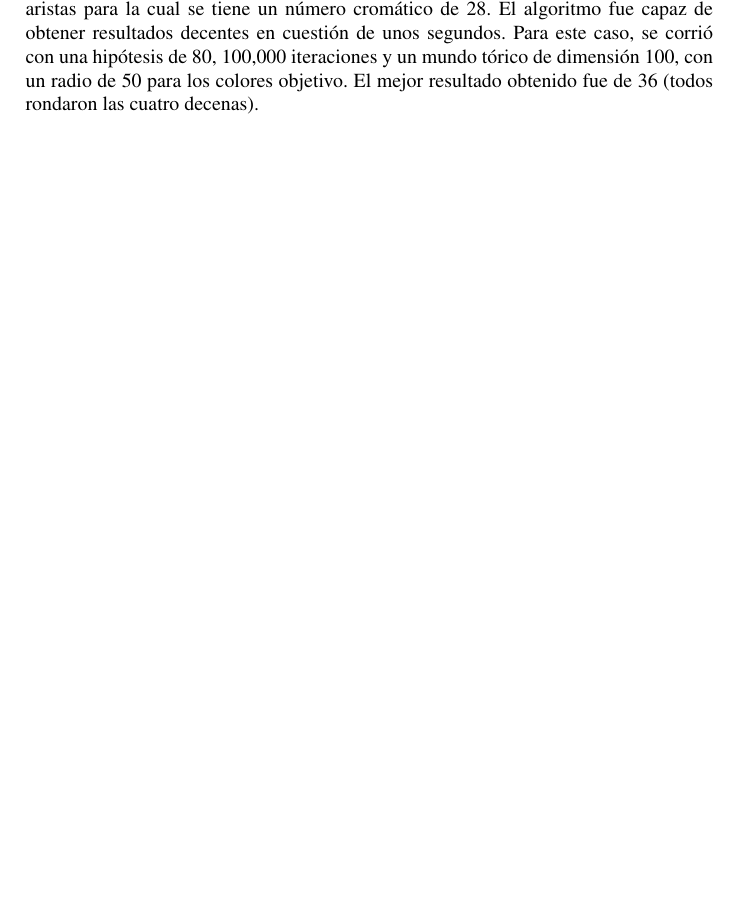
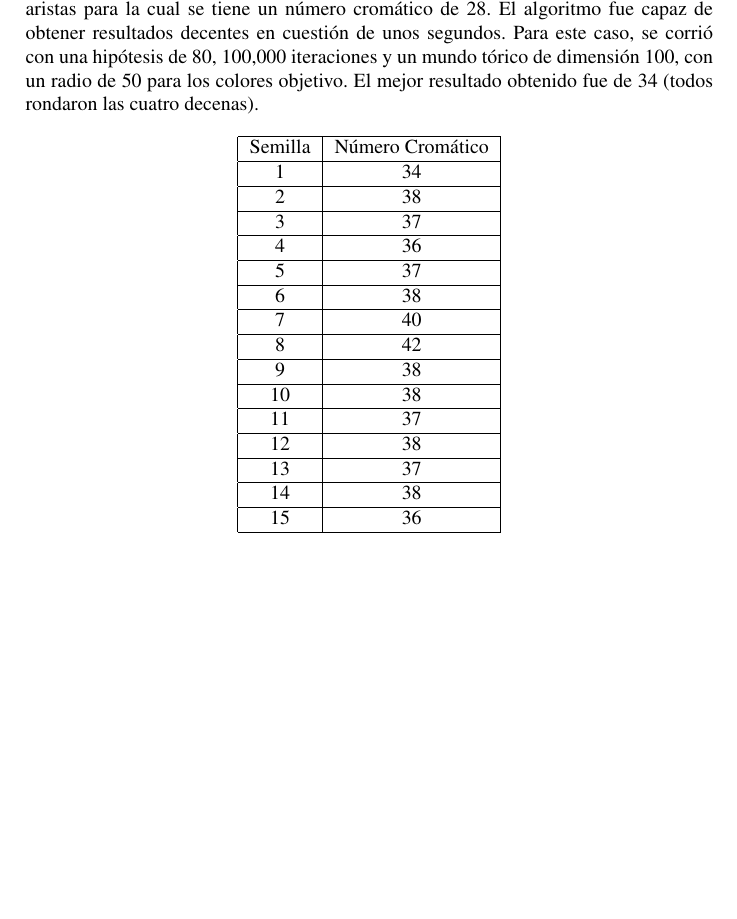
Before and after one commit to diego-ssc/GCP_GSA, a LaTeX document (report/report.tex): part of page 10 of 12, cut so that both start at the same text, the shorter picture padded with empty space. Compiled offline with pdfLaTeX.

Commit message:
report seed update

```diff
--- a/report/report.tex
+++ b/report/report.tex
@@ -383,8 +383,45 @@ y 21695 aristas para la cual se tiene un n\'umero crom\'atico de 28. El algoritm
 capaz de obtener resultados decentes en cuesti\'on de unos segundos. Para este caso,
 se corri\'o con una hip\'otesis de 80, 100,000 iteraciones y un mundo t\'orico de
 dimensi\'on 100, con un radio de 50 para los colores objetivo. El mejor resultado
-obtenido fue de 36 (todos rondaron las cuatro decenas).
+obtenido fue de 34 (todos rondaron las cuatro decenas).
 
+\begin{center}
+  \begin{tabular}[h!]{|c|c|}
+    \hline
+    Semilla & N\'umero Crom\'atico\\
+    \hline
+    1 & 34\\
+    \hline
+    2 & 38\\
+    \hline
+    3 & 37\\
+    \hline
+    4 & 36\\
+    \hline
+    5 & 37\\
+    \hline
+    6 & 38\\
+    \hline
+    7 & 40\\
+    \hline
+    8 & 42\\
+    \hline
+    9 & 38\\
+    \hline
+    10 & 38\\
+    \hline
+    11 & 37\\
+    \hline
+    12 & 38\\
+    \hline
+    13 & 37\\
+    \hline
+    14 & 38\\
+    \hline
+    15 & 36\\
+    \hline
+  \end{tabular}
+\end{center}
 \chapter{Conclusiones}
 
 A pesar de que la experimentaci\'on no fue exhaustiva, los resultados obtenidos parecen
```
Also changed, not shown: report/report.pdf.
